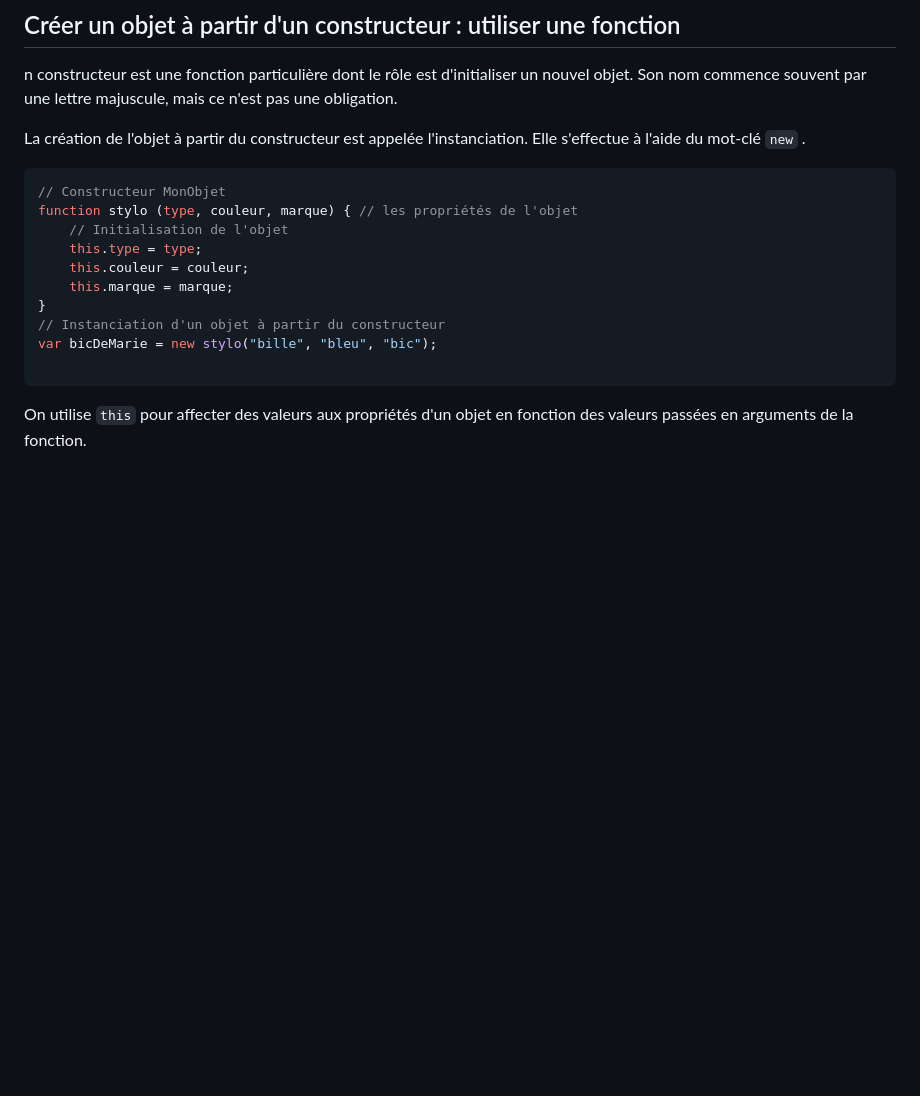
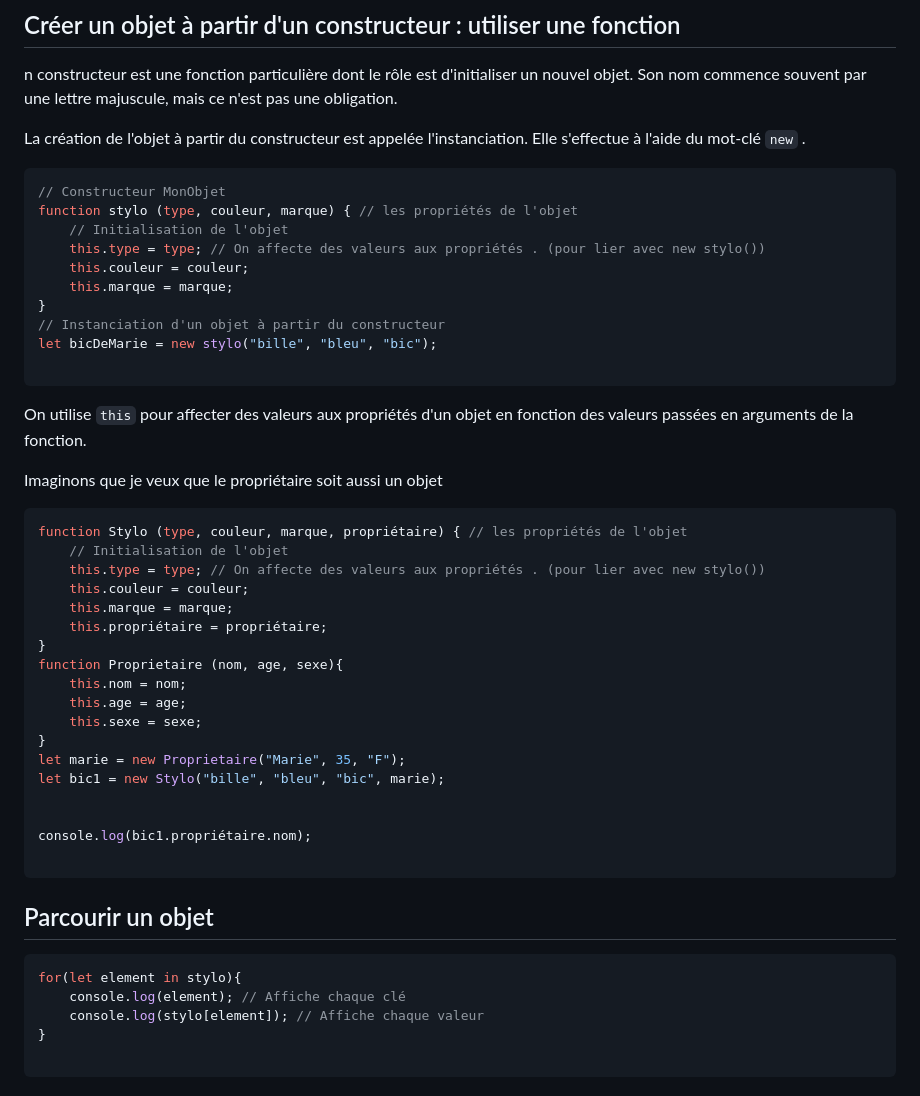
Before and after one commit to marieThielens/javascriptCoursExercices, a Markdown page: 07-Objets/README.md, the part around the change printed below. GitHub-like rendering; blank space fills up the shorter version.

````diff
--- a/07-Objets/README.md
+++ b/07-Objets/README.md
@@ -53,13 +63,46 @@ La création de l'objet à partir du constructeur est appelée l'instanciation.
 // Constructeur MonObjet
 function stylo (type, couleur, marque) { // les propriétés de l'objet
     // Initialisation de l'objet
-    this.type = type;
+    this.type = type; // On affecte des valeurs aux propriétés . (pour lier avec new stylo())
     this.couleur = couleur;
     this.marque = marque;
 }
 // Instanciation d'un objet à partir du constructeur
-var bicDeMarie = new stylo("bille", "bleu", "bic");
+let bicDeMarie = new stylo("bille", "bleu", "bic");
 
 ```
 
-On utilise `this`  pour affecter des valeurs aux propriétés d'un objet en fonction des valeurs passées en arguments de la fonction.
+On utilise `this` pour affecter des valeurs aux propriétés d'un objet en fonction des valeurs passées en arguments de la fonction.
+
+Imaginons que je veux que le propriétaire soit aussi un objet
+
+```js
+function Stylo (type, couleur, marque, propriétaire) { // les propriétés de l'objet
+    // Initialisation de l'objet
+    this.type = type; // On affecte des valeurs aux propriétés . (pour lier avec new stylo())
+    this.couleur = couleur;
+    this.marque = marque;
+    this.propriétaire = propriétaire;
+}
+function Proprietaire (nom, age, sexe){
+    this.nom = nom;
+    this.age = age;
+    this.sexe = sexe;
+}
+let marie = new Proprietaire("Marie", 35, "F");
+let bic1 = new Stylo("bille", "bleu", "bic", marie);
+
+
+console.log(bic1.propriétaire.nom);
+
+```
+
+## Parcourir un objet
+
+```js
+for(let element in stylo){
+    console.log(element); // Affiche chaque clé
+    console.log(stylo[element]); // Affiche chaque valeur
+}
+
+```
````
Also changed, not shown: other parts of 07-Objets/README.md (+13 -3 lines), 11-Interroger_un_serveur_web/README.md (+43 -0 lines), images/json.png (added), images/obj.png (added), 5 other files.
